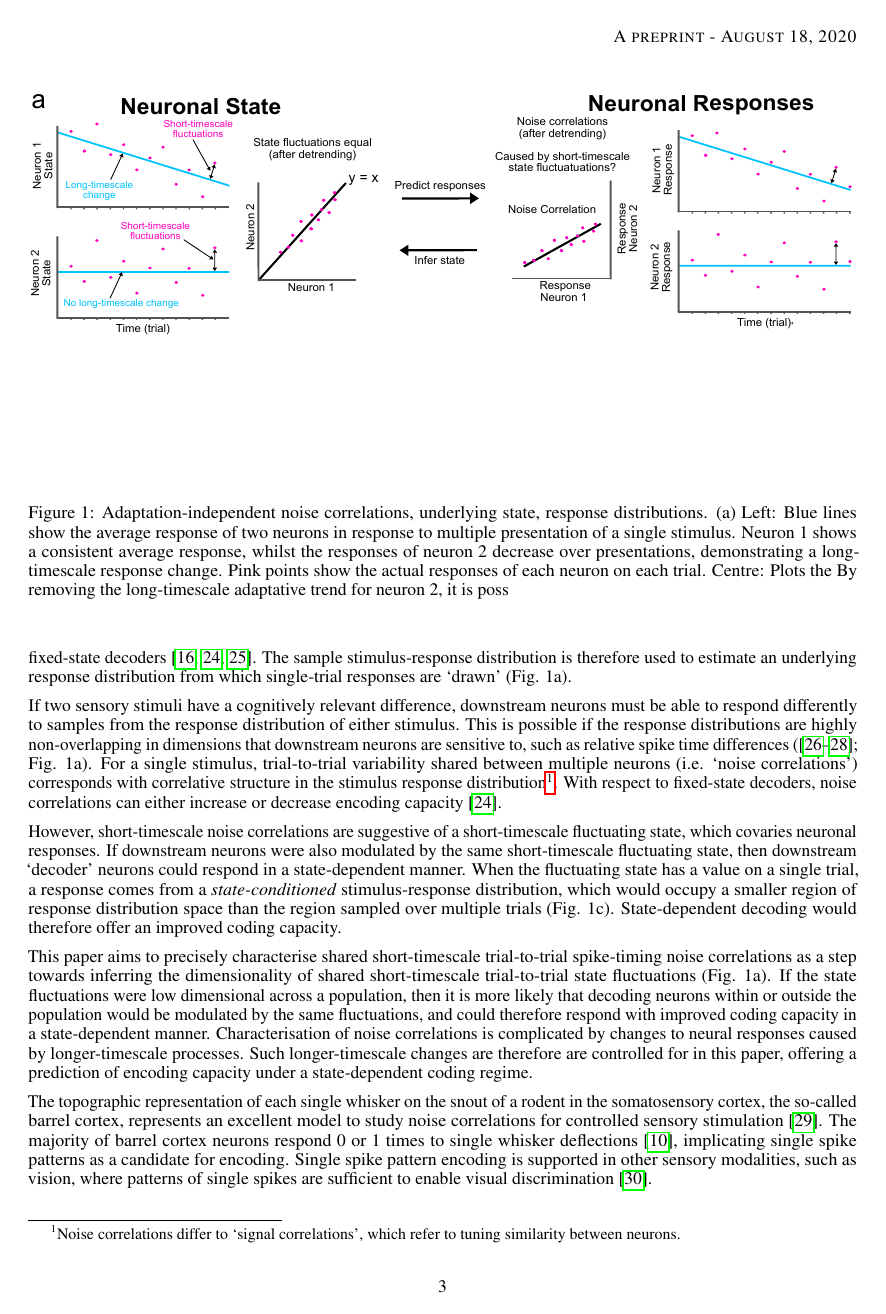
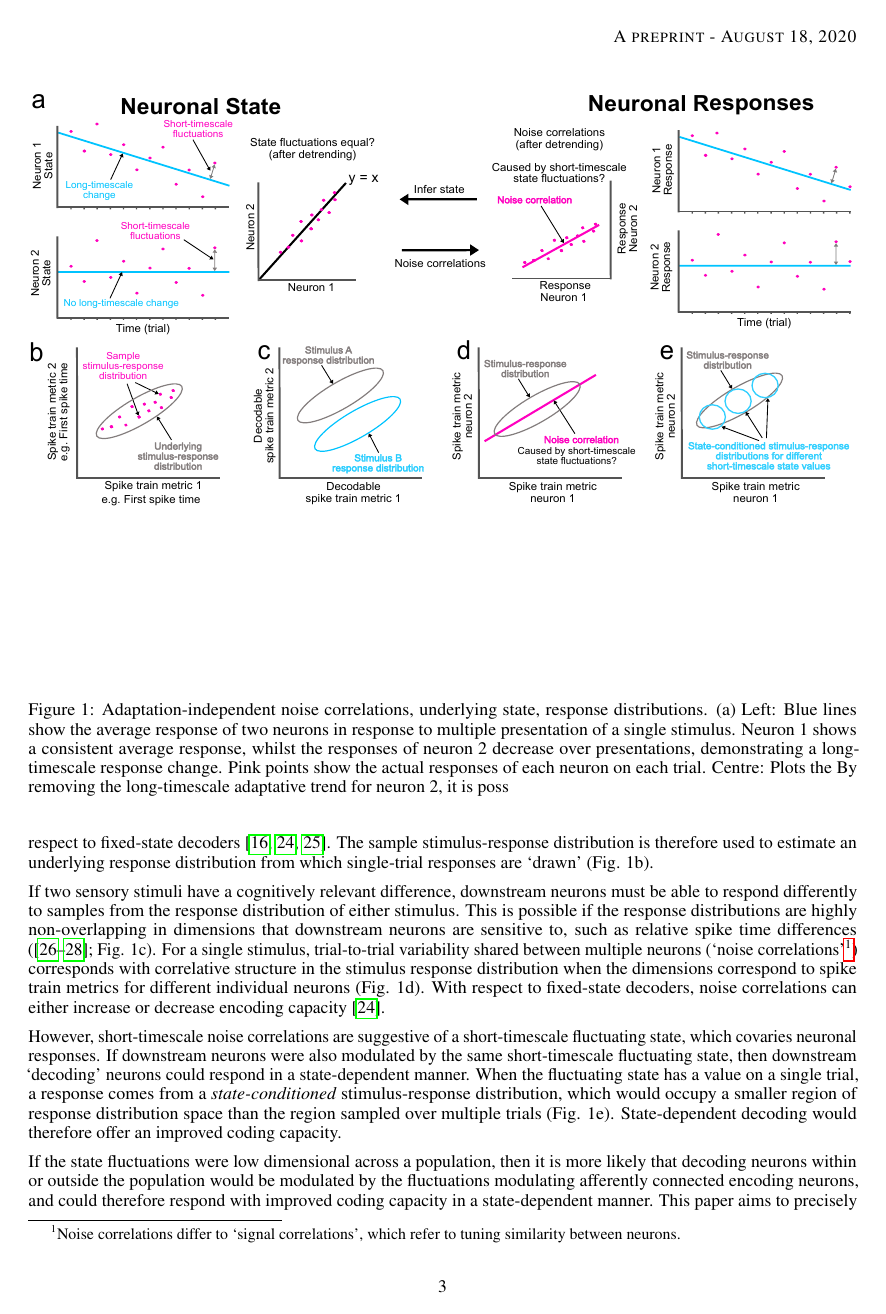
Before and after one commit to james-isbister/2.0-Evidence-of-Stationary-and-Non-Stationary-Clustered-Time-Warped-Spike-Timing-in-Cortical-Networ, a LaTeX paper (manuscript.tex): page 3 of 17. Compiled offline with pdfLaTeX.

Commit message:
Leaving library

```diff
--- a/manuscript.tex
+++ b/manuscript.tex
@@ -131,11 +131,11 @@ In this paper, long-timescale state changes refer to slow changes in neuronal ex
 
 
 
-A multi-neuron stimulus response can be expressed as a point in multi-dimensional space, where each dimension represents the value of a spike train metric. Responses to multiple stimulus presentations form a sample stimulus-response distribution in this space. Neural coding classically considers such response-distributions with respect to fixed-state decoders \cite{averbeck2006neural, moreno2014information, stringer2019high}. The sample stimulus-response distribution is therefore used to estimate an underlying response distribution from which single-trial responses are `drawn' (Fig. 1a).
+A multi-neuron stimulus response can be expressed as a point in multi-dimensional space, where each dimension represents the value of a spike train metric. Responses to multiple stimulus presentations form a sample stimulus-response distribution in this space (Fig. 1b). Neural coding classically considers such response-distributions with respect to fixed-state decoders \cite{averbeck2006neural, moreno2014information, stringer2019high}. The sample stimulus-response distribution is therefore used to estimate an underlying response distribution from which single-trial responses are `drawn' (Fig. 1b).
 
 
 % Information theoretic approaches aim to understand
-If two sensory stimuli have a cognitively relevant difference, downstream neurons must be able to respond differently to samples from the response distribution of either stimulus. This is possible if the response distributions are highly non-overlapping in dimensions that downstream neurons are sensitive to, such as relative spike time differences (\cite{gasparini2006state, branco2010dendritic, branco2011synaptic}; Fig. 1a). For a single stimulus, trial-to-trial variability shared between multiple neurons (i.e. `noise correlations') corresponds with correlative structure in the stimulus response distribution\footnote{Noise correlations differ to `signal correlations', which refer to tuning similarity between neurons.}. With respect to fixed-state decoders, noise correlations can either increase or decrease encoding capacity \cite{averbeck2006neural}.
+If two sensory stimuli have a cognitively relevant difference, downstream neurons must be able to respond differently to samples from the response distribution of either stimulus. This is possible if the response distributions are highly non-overlapping in dimensions that downstream neurons are sensitive to, such as relative spike time differences (\cite{gasparini2006state, branco2010dendritic, branco2011synaptic}; Fig. 1c). For a single stimulus, trial-to-trial variability shared between multiple neurons (`noise correlations'\footnote{Noise correlations differ to `signal correlations', which refer to tuning similarity between neurons.}) corresponds with correlative structure in the stimulus response distribution when the dimensions correspond to spike train metrics for different individual neurons (Fig. 1d). With respect to fixed-state decoders, noise correlations can either increase or decrease encoding capacity \cite{averbeck2006neural}.
 
 
 
@@ -143,11 +143,12 @@ If two sensory stimuli have a cognitively relevant difference, downstream neuron
 % Estimating the underlying response distribution (including correlative structure) for single stimuli is complicated by neural adaptation and heterogeneity of sample response distribution structure.
 % which approximates an underlying stimulus-response distribution.
 
-However, short-timescale noise correlations are suggestive of a short-timescale fluctuating state, which covaries neuronal responses. If downstream neurons were also modulated by the same short-timescale fluctuating state, then downstream `decoder' neurons could respond in a state-dependent manner.
-When the fluctuating state has a value on a single trial, a response comes from a \textit{state-conditioned} stimulus-response distribution, which would occupy a smaller region of response distribution space than the region sampled over multiple trials (Fig. 1c). State-dependent decoding would therefore offer an improved coding capacity.
+However, short-timescale noise correlations are suggestive of a short-timescale fluctuating state, which covaries neuronal responses. If downstream neurons were also modulated by the same short-timescale fluctuating state, then downstream `decoding' neurons could respond in a state-dependent manner.
+When the fluctuating state has a value on a single trial, a response comes from a \textit{state-conditioned} stimulus-response distribution, which would occupy a smaller region of response distribution space than the region sampled over multiple trials (Fig. 1e). State-dependent decoding would therefore offer an improved coding capacity.
 
-This paper aims to precisely characterise shared short-timescale trial-to-trial spike-timing noise correlations as a step towards inferring the dimensionality of shared short-timescale trial-to-trial state fluctuations (Fig. 1a). If the state fluctuations were low dimensional across a population, then it is more likely that decoding neurons within or outside the population would be modulated by the same fluctuations, and could therefore respond with improved coding capacity in a state-dependent manner.
-Characterisation of noise correlations is complicated by changes to neural responses caused by longer-timescale processes. Such longer-timescale changes are therefore are controlled for in this paper, offering a prediction of encoding capacity under a state-dependent coding regime.
+If the state fluctuations were low dimensional across a population, then it is more likely that decoding neurons within or outside the population would be modulated by the fluctuations modulating afferently connected encoding neurons, and could therefore respond with improved coding capacity in a state-dependent manner.
+This paper aims to precisely characterise shared short-timescale trial-to-trial spike-timing noise correlations, towards a better understanding of stimulus representations and as an important step towards inferring the dimensionality of shared short-timescale trial-to-trial state fluctuations.
+Characterisation of noise correlations is complicated by longer-timescale changes to neural responses. Such longer-timescale changes are therefore are controlled for in this paper, offering a prediction of encoding capacity under a state-dependent coding regime.
 
 
 % Long-timescale changes are also likely to cause correlative structure in the stimulus-response distribution that could be misinterpreted as noise correlations caused by a short-timescale fluctuating state. If the effect of long-timescale changes in excitability can be removed or controlled for, it may be possible to give an estimate of the response distribution on a single trial. This could enable characterisation of noise correlations, which in turn could uncover short-timescale fluctuations in a population-wide state. Removing the effect of long-timescale changes and characterising subsequent adaptation-controlled response distributions, is made difficult by heterogeneity in single unit processes of adaptation and the structure of original sample response distributions.
```
Also changed, not shown: Figure1.pdf, manuscript.tex (4 more changed lines).
